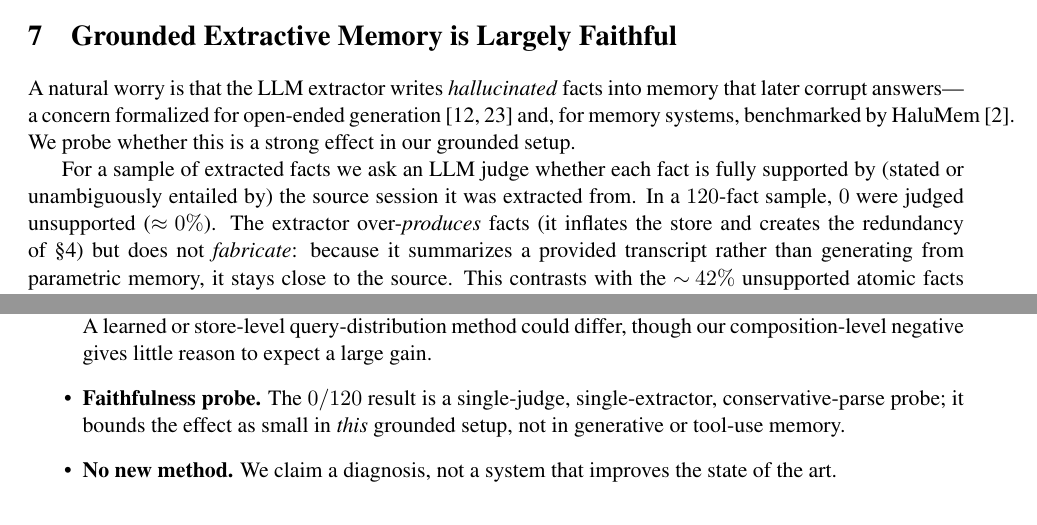
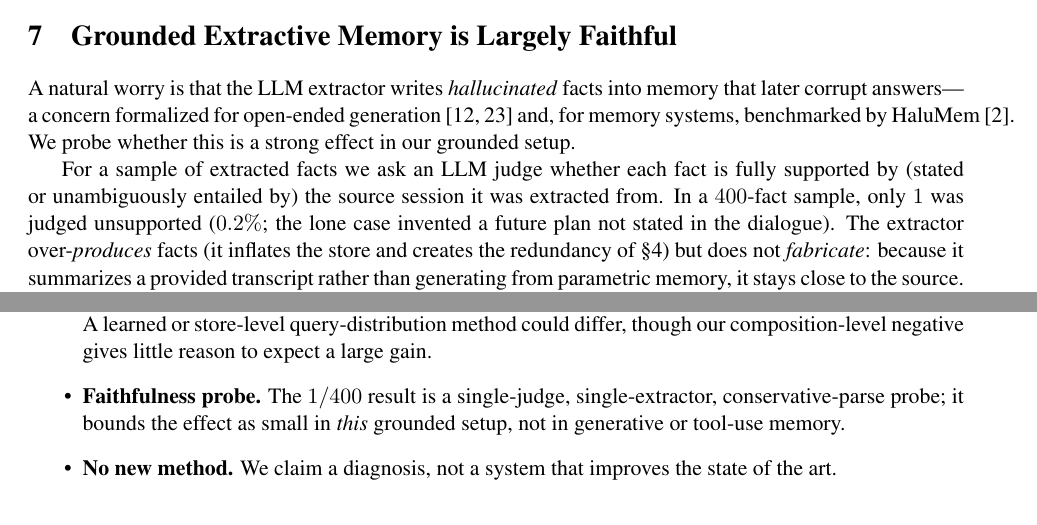
Before and after one commit to saisushaman/AI-MEMORY-, a LaTeX paper (paper/main.tex, which reads paper/sections/faithfulness.tex, paper/sections/limitations.tex): two parts of pages 6 and 7 of 9, joined at a grey line, cut so that both start at the same text. Compiled offline with pdfLaTeX.

Commit message:
Update faithfulness number to full sample (1/400, 0.2%)
Faithfulness pilot completed (400 facts): 1 unsupported (0.2%), one
invented future plan. Update paper abstract/faithfulness/limitations
from the 120-interim to the complete 400-fact figure; add output.

```diff
--- a/paper/sections/faithfulness.tex
+++ b/paper/sections/faithfulness.tex
@@ -9,8 +9,9 @@ effect in our grounded setup.
 
 For a sample of extracted facts we ask an LLM judge whether each fact is fully
 supported by (stated or unambiguously entailed by) the source session it was
-extracted from. In a $120$-fact sample, $0$ were judged unsupported
-($\approx\!0\%$). The extractor over-\emph{produces} facts (it inflates the store
+extracted from. In a $400$-fact sample, only $1$ was judged unsupported
+($0.2\%$; the lone case invented a future plan not stated in the dialogue). The
+extractor over-\emph{produces} facts (it inflates the store
 and creates the redundancy of \S\ref{sec:redundancy}) but does not
 \emph{fabricate}: because it summarizes a provided transcript rather than
 generating from parametric memory, it stays close to the source. This contrasts
--- a/paper/sections/limitations.tex
+++ b/paper/sections/limitations.tex
@@ -20,7 +20,7 @@ This is a deliberately narrow, honest study and should be read as such.
   redundancy-aware composer (MMR). A learned or store-level query-distribution
   method could differ, though our composition-level negative gives little reason
   to expect a large gain.
-  \item \textbf{Faithfulness probe.} The $0/120$ result is a single-judge,
+  \item \textbf{Faithfulness probe.} The $1/400$ result is a single-judge,
   single-extractor, conservative-parse probe; it bounds the effect as small in
   \emph{this} grounded setup, not in generative or tool-use memory.
   \item \textbf{No new method.} We claim a diagnosis, not a system that improves
```
Also changed, not shown: experiments/faithfulness_output.txt (added, +9 -0 lines), paper/sections/abstract.tex (+1 -1 lines).
